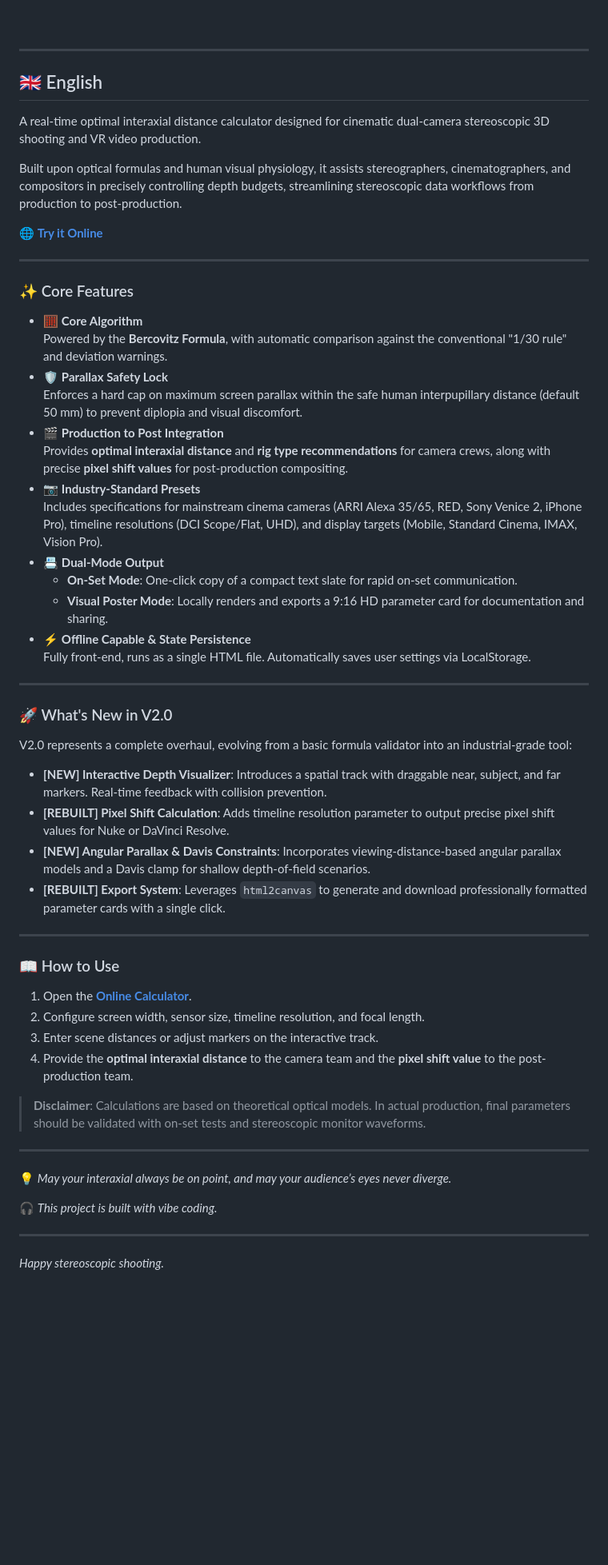
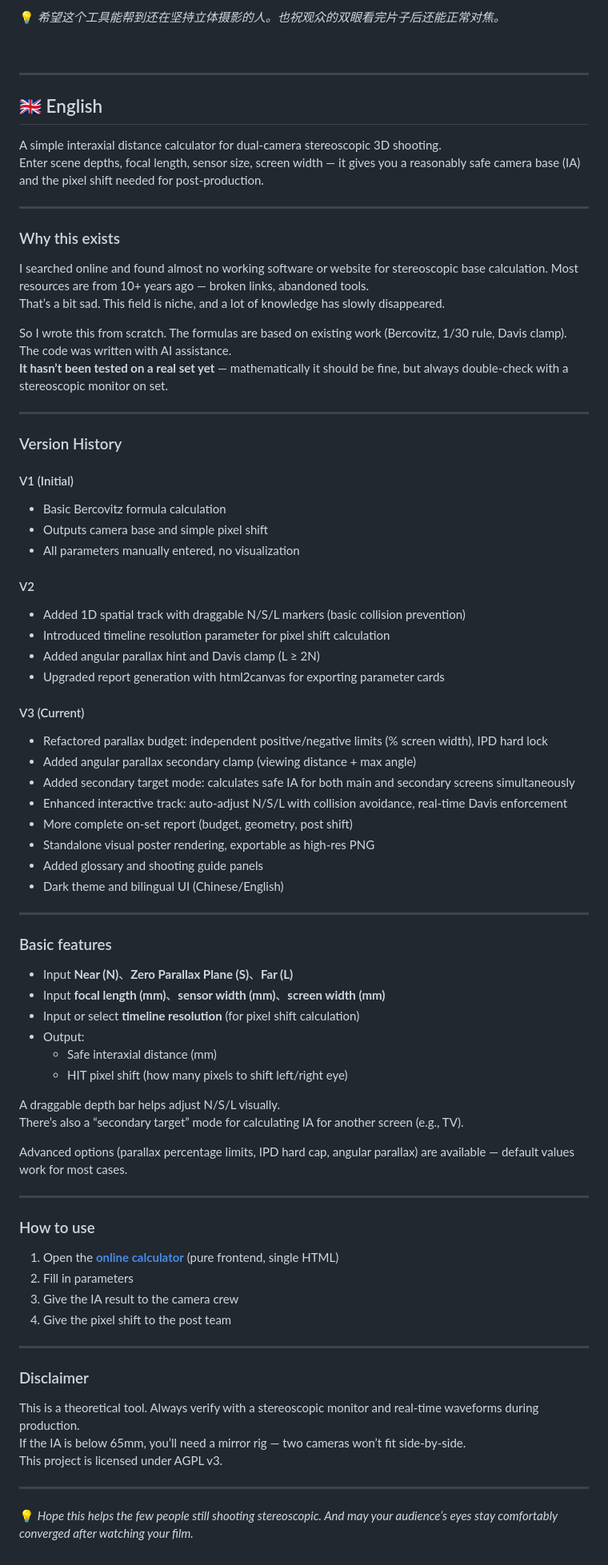
Before and after one commit to ZQ-Moonlight/Stereoscopic-3D-Camera-Base-Calculator, a Markdown page: README.md, the part around one of its changes. Shown at 80% size. Rendered like a GitHub page; blank space fills up the shorter version.

```diff
--- a/README.md
+++ b/README.md
@@ -64,3 +86,4 @@
+💡 *希望这个工具能帮到还在坚持立体摄影的人。也祝观众的双眼看完片子后还能正常对焦。*
 
 <br>
 
@@ -70,58 +93,77 @@
 
 ## 🇬🇧 English
 
-A real-time optimal interaxial distance calculator designed for cinematic dual-camera stereoscopic 3D shooting and VR video production.
-
-Built upon optical formulas and human visual physiology, it assists stereographers, cinematographers, and compositors in precisely controlling depth budgets, streamlining stereoscopic data workflows from production to post-production.
-
-🌐 **[Try it Online](https://zq-moonlight.github.io/Stereoscopic-3D-Camera-Base-Calculator/)**
+A simple interaxial distance calculator for dual‑camera stereoscopic 3D shooting.
+Enter scene depths, focal length, sensor size, screen width — it gives you a reasonably safe camera base (IA) and the pixel shift needed for post‑production.
 
 ---
 
-### ✨ Core Features
+### Why this exists
 
-* 🧮 **Core Algorithm**
-  Powered by the **Bercovitz Formula**, with automatic comparison against the conventional "1/30 rule" and deviation warnings.
-* 🛡️ **Parallax Safety Lock**
-  Enforces a hard cap on maximum screen parallax within the safe human interpupillary distance (default 50 mm) to prevent diplopia and visual discomfort.
-* 🎬 **Production to Post Integration**
-  Provides **optimal interaxial distance** and **rig type recommendations** for camera crews, along with precise **pixel shift values** for post-production compositing.
-* 📷 **Industry-Standard Presets**
-  Includes specifications for mainstream cinema cameras (ARRI Alexa 35/65, RED, Sony Venice 2, iPhone Pro), timeline resolutions (DCI Scope/Flat, UHD), and display targets (Mobile, Standard Cinema, IMAX, Vision Pro).
-* 📇 **Dual-Mode Output**
-  * **On-Set Mode**: One-click copy of a compact text slate for rapid on-set communication.
-  * **Visual Poster Mode**: Locally renders and exports a 9:16 HD parameter card for documentation and sharing.
-* ⚡ **Offline Capable & State Persistence**
-  Fully front-end, runs as a single HTML file. Automatically saves user settings via LocalStorage.
+I searched online and found almost no working software or website for stereoscopic base calculation. Most resources are from 10+ years ago — broken links, abandoned tools.
+That’s a bit sad. This field is niche, and a lot of knowledge has slowly disappeared.
+
+So I wrote this from scratch. The formulas are based on existing work (Bercovitz, 1/30 rule, Davis clamp). The code was written with AI assistance.
+**It hasn’t been tested on a real set yet** — mathematically it should be fine, but always double‑check with a stereoscopic monitor on set.
 
 ---
 
-### 🚀 What's New in V2.0
+### Version History
 
-V2.0 represents a complete overhaul, evolving from a basic formula validator into an industrial-grade tool:
+#### V1 (Initial)
+- Basic Bercovitz formula calculation
+- Outputs camera base and simple pixel shift
+- All parameters manually entered, no visualization
 
-* **[NEW] Interactive Depth Visualizer**: Introduces a spatial track with draggable near, subject, and far markers. Real-time feedback with collision prevention.
-* **[REBUILT] Pixel Shift Calculation**: Adds timeline resolution parameter to output precise pixel shift values for Nuke or DaVinci Resolve.
-* **[NEW] Angular Parallax & Davis Constraints**: Incorporates viewing-distance-based angular parallax models and a Davis clamp for shallow depth-of-field scenarios.
-* **[REBUILT] Export System**: Leverages `html2canvas` to generate and download professionally formatted parameter cards with a single click.
+#### V2
+- Added 1D spatial track with draggable N/S/L markers (basic collision prevention)
+- Introduced timeline resolution parameter for pixel shift calculation
+- Added angular parallax hint and Davis clamp (L ≥ 2N)
+- Upgraded report generation with html2canvas for exporting parameter cards
+
+#### V3 (Current)
+- Refactored parallax budget: independent positive/negative limits (% screen width), IPD hard lock
+- Added angular parallax secondary clamp (viewing distance + max angle)
+- Added secondary target mode: calculates safe IA for both main and secondary screens simultaneously
+- Enhanced interactive track: auto‑adjust N/S/L with collision avoidance, real‑time Davis enforcement
+- More complete on‑set report (budget, geometry, post shift)
+- Standalone visual poster rendering, exportable as high‑res PNG
+- Added glossary and shooting guide panels
+- Dark theme and bilingual UI (Chinese/English)
 
 ---
 
-### 📖 How to Use
+### Basic features
 
-1. Open the **[Online Calculator](https://zq-moonlight.github.io/Stereoscopic-3D-Camera-Base-Calculator/)**.
-2. Configure screen width, sensor size, timeline resolution, and focal length.
-3. Enter scene distances or adjust markers on the interactive track.
-4. Provide the **optimal interaxial distance** to the camera team and the **pixel shift value** to the post-production team.
+- Input **Near (N)**、**Zero Parallax Plane (S)**、**Far (L)**
+- Input **focal length (mm)**、**sensor width (mm)**、**screen width (mm)**
+- Input or select **timeline resolution** (for pixel shift calculation)
+- Output:
+  - Safe interaxial distance (mm)
+  - HIT pixel shift (how many pixels to shift left/right eye)
 
-> **Disclaimer**: Calculations are based on theoretical optical models. In actual production, final parameters should be validated with on-set tests and stereoscopic monitor waveforms.
+A draggable depth bar helps adjust N/S/L visually.
+There’s also a “secondary target” mode for calculating IA for another screen (e.g., TV).
+
+Advanced options (parallax percentage limits, IPD hard cap, angular parallax) are available — default values work for most cases.
 
 ---
 
-💡 *May your interaxial always be on point, and may your audience’s eyes never diverge.*
+### How to use
 
-🎧 *This project is built with vibe coding.*
+1. Open the **[online calculator](https://zq-moonlight.github.io/Stereoscopic-3D-Camera-Base-Calculator/)** (pure frontend, single HTML)
+2. Fill in parameters
+3. Give the IA result to the camera crew
+4. Give the pixel shift to the post team
 
 ---
 
-*Happy stereoscopic shooting.*
+### Disclaimer
+
+This is a theoretical tool. Always verify with a stereoscopic monitor and real‑time waveforms during production.
+If the IA is below 65mm, you’ll need a mirror rig — two cameras won’t fit side‑by‑side.
+This project is licensed under AGPL v3.
+
+---
+
+💡 *Hope this helps the few people still shooting stereoscopic. And may your audience’s eyes stay comfortably converged after watching your film.*
```
Also changed, not shown: other parts of README.md (+57 -35 lines).
